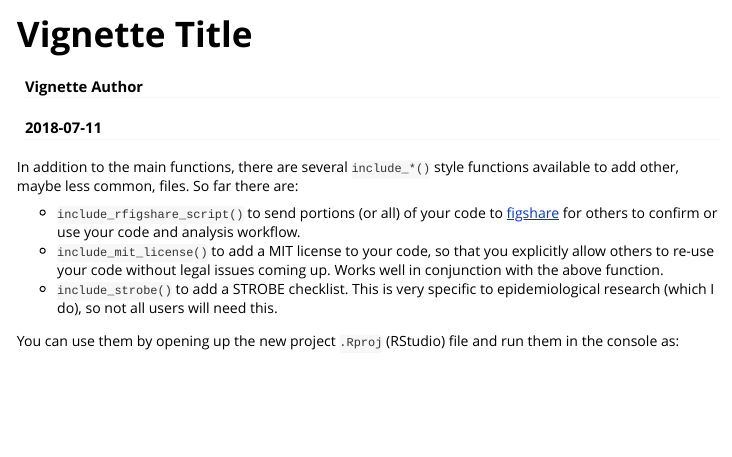
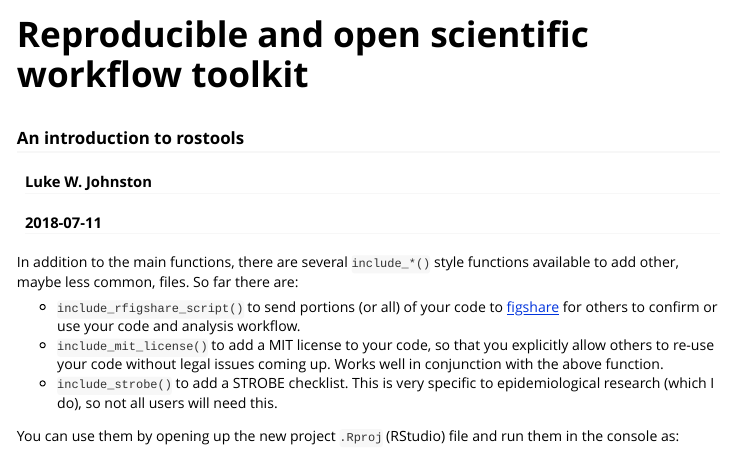
Before and after one commit to rostools/rostools, an R Markdown document (vignettes/rostools.Rmd): the page in a window 1100 px wide, from its top. Rendered offline with R 4.5, knitr and Pandoc, with nearby package versions.

Commit message:
title to vignette

```diff
--- a/vignettes/rostools.Rmd
+++ b/vignettes/rostools.Rmd
@@ -1,10 +1,11 @@
 ---
-title: "Vignette Title"
-author: "Vignette Author"
+title: "Reproducible and open scientific workflow toolkit"
+subtitle: "An introduction to rostools"
+author: "Luke W. Johnston"
 date: "`r Sys.Date()`"
 output: rmarkdown::html_vignette
 vignette: >
-  %\VignetteIndexEntry{Vignette Title}
+  %\VignetteIndexEntry{Reproducible and open scientific workflow toolkit}
   %\VignetteEngine{knitr::rmarkdown}
   %\VignetteEncoding{UTF-8}
 ---
```
